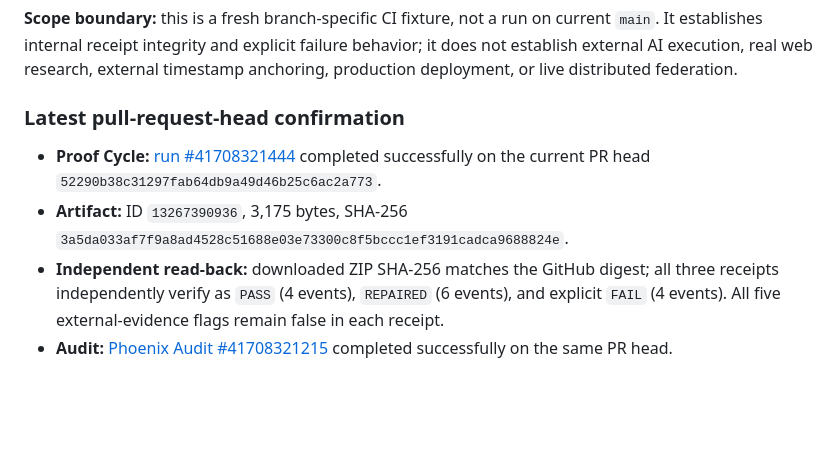
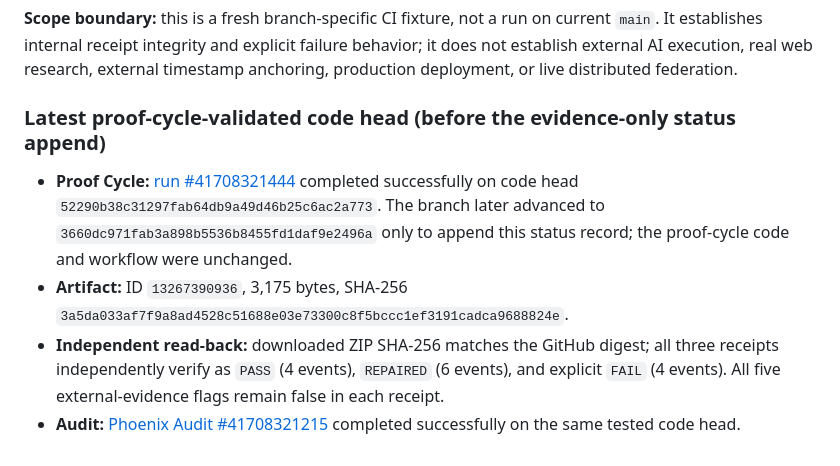
Before and after one commit to Zygros/PHOENIX-PROTOCOL-ULTIMATE, a Markdown page: CI-STATUS.md, the part around the change. Rendered like a GitHub page; blank space fills up the shorter version.

Commit message:
docs(phoenix): clarify proof-cycle evidence commit boundary

```diff
--- a/CI-STATUS.md
+++ b/CI-STATUS.md
@@ -23,9 +23,9 @@ The earlier note above records a historical limitation from a prior upgrade. The
 
 **Scope boundary:** this is a fresh branch-specific CI fixture, not a run on current `main`. It establishes internal receipt integrity and explicit failure behavior; it does not establish external AI execution, real web research, external timestamp anchoring, production deployment, or live distributed federation.
 
-### Latest pull-request-head confirmation
+### Latest proof-cycle-validated code head (before the evidence-only status append)
 
-- **Proof Cycle:** [run #41708321444](https://github.com/Zygros/PHOENIX-PROTOCOL-ULTIMATE/actions/runs/41708321444) completed successfully on the current PR head `52290b38c31297fab64db9a49d46b25c6ac2a773`.
+- **Proof Cycle:** [run #41708321444](https://github.com/Zygros/PHOENIX-PROTOCOL-ULTIMATE/actions/runs/41708321444) completed successfully on code head `52290b38c31297fab64db9a49d46b25c6ac2a773`. The branch later advanced to `3660dc971fab3a898b5536b8455fd1daf9e2496a` only to append this status record; the proof-cycle code and workflow were unchanged.
 - **Artifact:** ID `13267390936`, 3,175 bytes, SHA-256 `3a5da033af7f9a8ad4528c51688e03e73300c8f5bccc1ef3191cadca9688824e`.
 - **Independent read-back:** downloaded ZIP SHA-256 matches the GitHub digest; all three receipts independently verify as `PASS` (4 events), `REPAIRED` (6 events), and explicit `FAIL` (4 events). All five external-evidence flags remain false in each receipt.
-- **Audit:** [Phoenix Audit #41708321215](https://github.com/Zygros/PHOENIX-PROTOCOL-ULTIMATE/actions/runs/41708321215) completed successfully on the same PR head.
+- **Audit:** [Phoenix Audit #41708321215](https://github.com/Zygros/PHOENIX-PROTOCOL-ULTIMATE/actions/runs/41708321215) completed successfully on the same tested code head.
```
